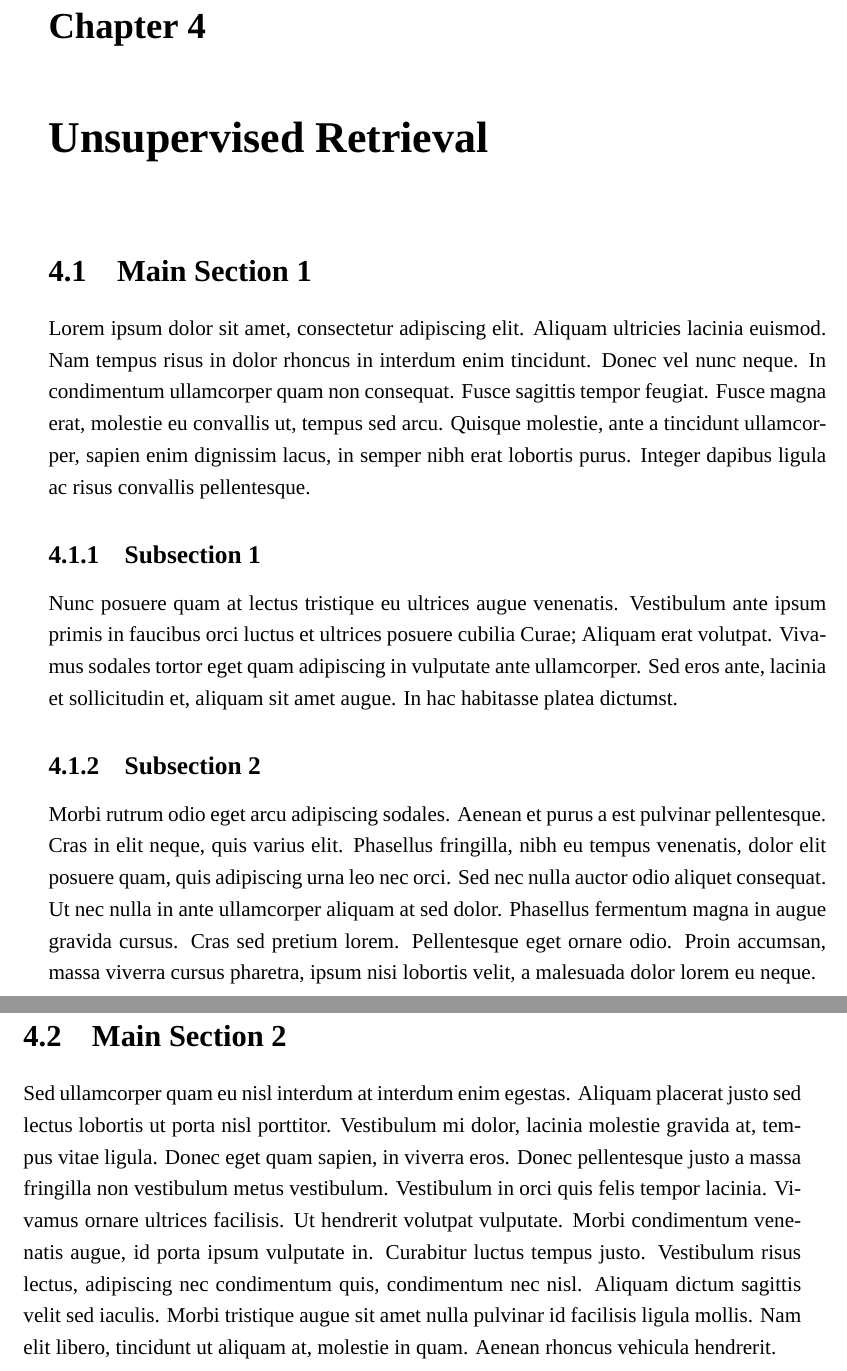
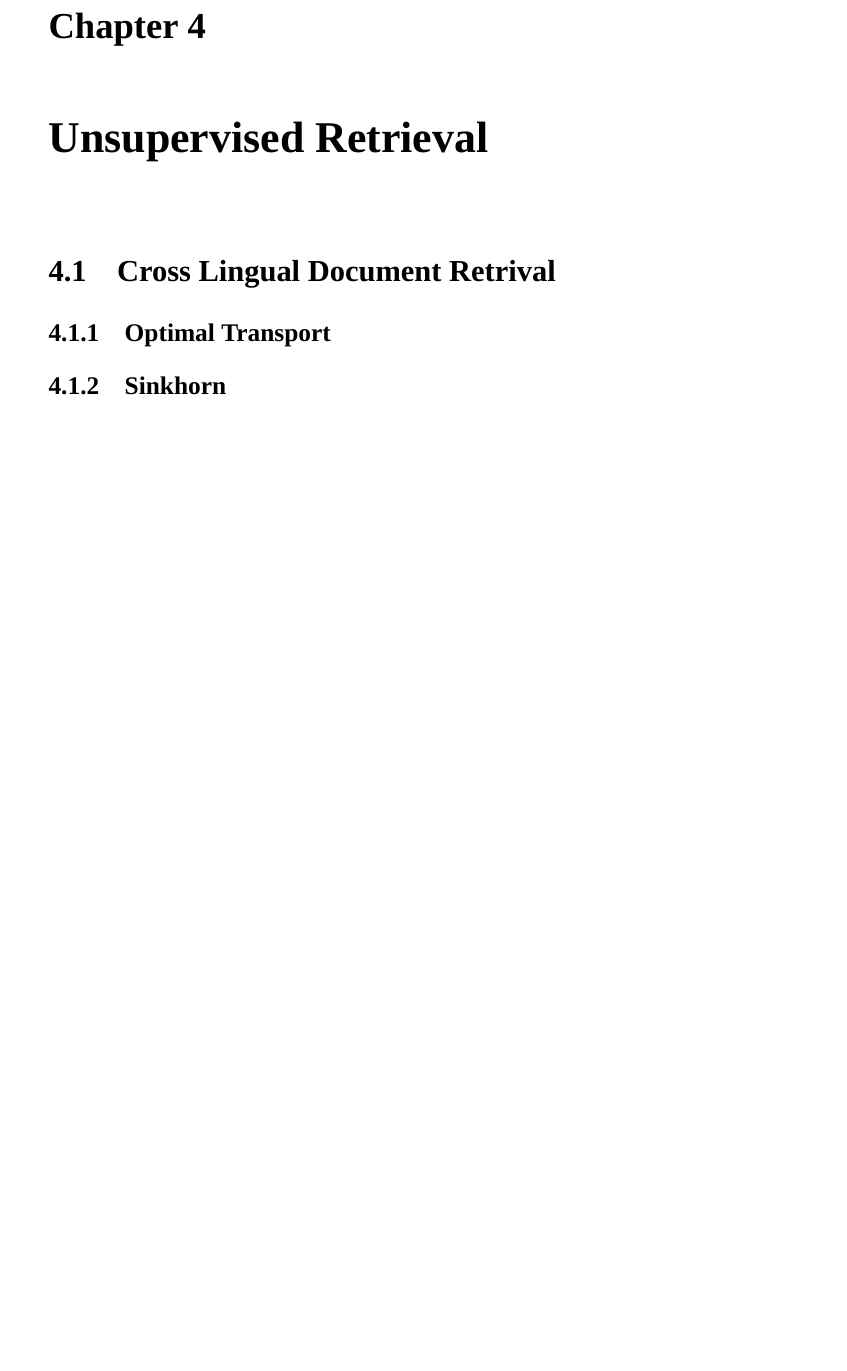
Before and after one commit to yigitsever/Thesis, a LaTeX thesis (main.tex, which reads Chapters/Chapter4.tex): two parts of pages 27 and 28 of 40 before the commit and part of page 27 of 40 after it, the two joined at a grey line, cut so that both start at the same text, the shorter picture padded with empty space. Compiled offline with XeLaTeX.

Commit message:
Remove dummy text, include subsections

```diff
--- a/Chapters/Chapter4.tex
+++ b/Chapters/Chapter4.tex
@@ -3,32 +3,11 @@
 \chapter{Unsupervised Retrieval}%
 \label{chap:unsupervised_retrieval}
 
-%----------------------------------------------------------------------------------------
-%	SECTION 1
-%----------------------------------------------------------------------------------------
+\section{Cross Lingual Document Retrival}%
+\label{sec:cross_lingual_document_retrival}
 
-\section{Main Section 1}
+\subsection{Optimal Transport}%
+\label{sub:optimal_transport}
 
-Lorem ipsum dolor sit amet, consectetur adipiscing elit. Aliquam ultricies lacinia euismod. Nam tempus risus in dolor rhoncus in interdum enim tincidunt. Donec vel nunc neque. In condimentum ullamcorper quam non consequat. Fusce sagittis tempor feugiat. Fusce magna erat, molestie eu convallis ut, tempus sed arcu. Quisque molestie, ante a tincidunt ullamcorper, sapien enim dignissim lacus, in semper nibh erat lobortis purus. Integer dapibus ligula ac risus convallis pellentesque.
-
-%-----------------------------------
-%	SUBSECTION 1
-%-----------------------------------
-\subsection{Subsection 1}
-
-Nunc posuere quam at lectus tristique eu ultrices augue venenatis. Vestibulum ante ipsum primis in faucibus orci luctus et ultrices posuere cubilia Curae; Aliquam erat volutpat. Vivamus sodales tortor eget quam adipiscing in vulputate ante ullamcorper. Sed eros ante, lacinia et sollicitudin et, aliquam sit amet augue. In hac habitasse platea dictumst.
-
-%-----------------------------------
-%	SUBSECTION 2
-%-----------------------------------
-
-\subsection{Subsection 2}
-Morbi rutrum odio eget arcu adipiscing sodales. Aenean et purus a est pulvinar pellentesque. Cras in elit neque, quis varius elit. Phasellus fringilla, nibh eu tempus venenatis, dolor elit posuere quam, quis adipiscing urna leo nec orci. Sed nec nulla auctor odio aliquet consequat. Ut nec nulla in ante ullamcorper aliquam at sed dolor. Phasellus fermentum magna in augue gravida cursus. Cras sed pretium lorem. Pellentesque eget ornare odio. Proin accumsan, massa viverra cursus pharetra, ipsum nisi lobortis velit, a malesuada dolor lorem eu neque.
-
-%----------------------------------------------------------------------------------------
-%	SECTION 2
-%----------------------------------------------------------------------------------------
-
-\section{Main Section 2}
-
-Sed ullamcorper quam eu nisl interdum at interdum enim egestas. Aliquam placerat justo sed lectus lobortis ut porta nisl porttitor. Vestibulum mi dolor, lacinia molestie gravida at, tempus vitae ligula. Donec eget quam sapien, in viverra eros. Donec pellentesque justo a massa fringilla non vestibulum metus vestibulum. Vestibulum in orci quis felis tempor lacinia. Vivamus ornare ultrices facilisis. Ut hendrerit volutpat vulputate. Morbi condimentum venenatis augue, id porta ipsum vulputate in. Curabitur luctus tempus justo. Vestibulum risus lectus, adipiscing nec condimentum quis, condimentum nec nisl. Aliquam dictum sagittis velit sed iaculis. Morbi tristique augue sit amet nulla pulvinar id facilisis ligula mollis. Nam elit libero, tincidunt ut aliquam at, molestie in quam. Aenean rhoncus vehicula hendrerit.
+\subsection{Sinkhorn}%
+\label{sub:sinkhorn}
```
Also changed, not shown: Chapters/Chapter3.tex (+3 -0 lines), main.pdf.
